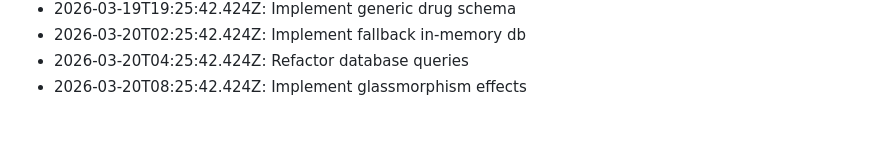
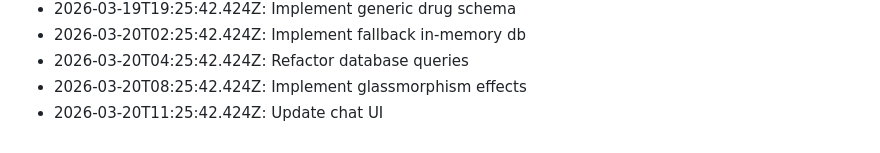
Before and after one commit to KobiTalha/PharmaLens, a Markdown page: HISTORY.md, the part around the change. Drawn GitHub-style.

Commit message:
Update chat UI - 292

```diff
--- a/HISTORY.md
+++ b/HISTORY.md
@@ -292,3 +292,4 @@
 - 2026-03-20T02:25:42.424Z: Implement fallback in-memory db
 - 2026-03-20T04:25:42.424Z: Refactor database queries
 - 2026-03-20T08:25:42.424Z: Implement glassmorphism effects
+- 2026-03-20T11:25:42.424Z: Update chat UI
```
